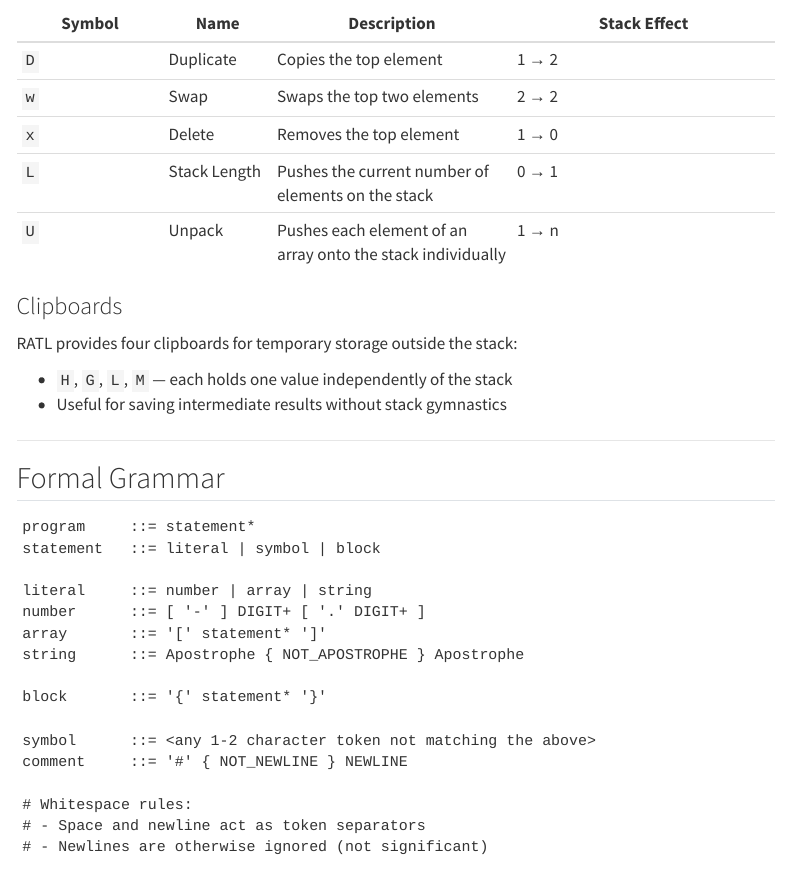
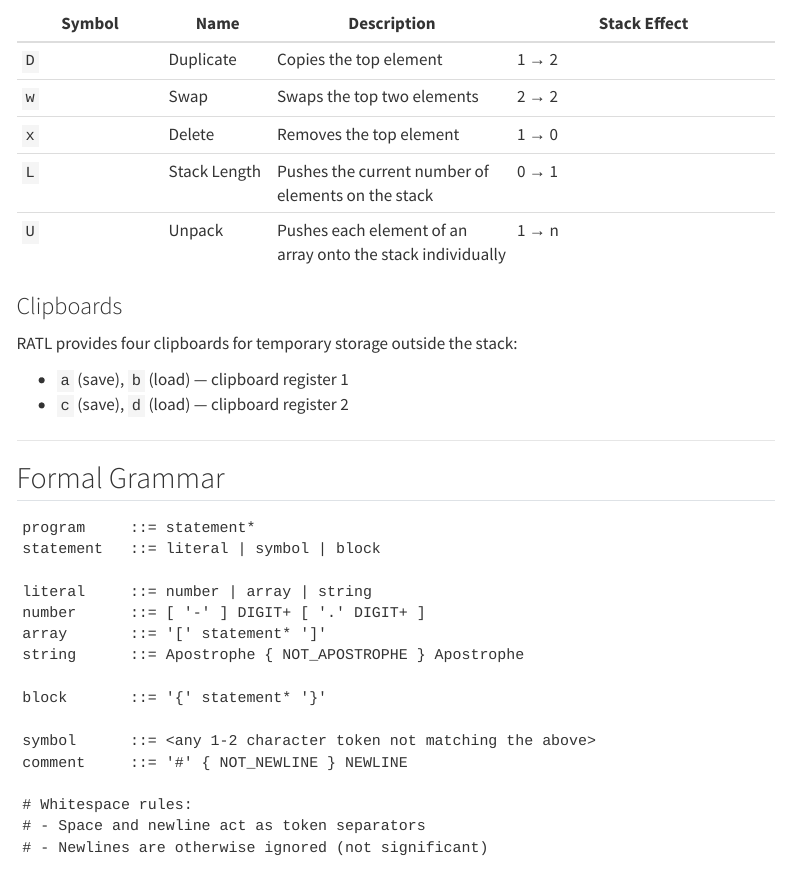
Before and after one commit to vloeibaarglas/RATL, a Quarto document (docs/RATL_SPEC.qmd): the page in a window 1100 px wide, from 1880 px down. Rendered offline with R 4.5, knitr and Pandoc in place of Quarto, with nearby package versions; menus at the side of the page are left out.

Commit message:
docs: fix clipboard section in spec

```diff
--- a/docs/RATL_SPEC.qmd
+++ b/docs/RATL_SPEC.qmd
@@ -96,8 +96,8 @@ For example, `+` has stack effect `2 → 1`: it pops two values and pushes their
 
 RATL provides four clipboards for temporary storage outside the stack:
 
-- `H`, `G`, `L`, `M` — each holds one value independently of the stack
-- Useful for saving intermediate results without stack gymnastics
+- `a` (save), `b` (load) — clipboard register 1
+- `c` (save), `d` (load) — clipboard register 2
 
 ***
 
```
